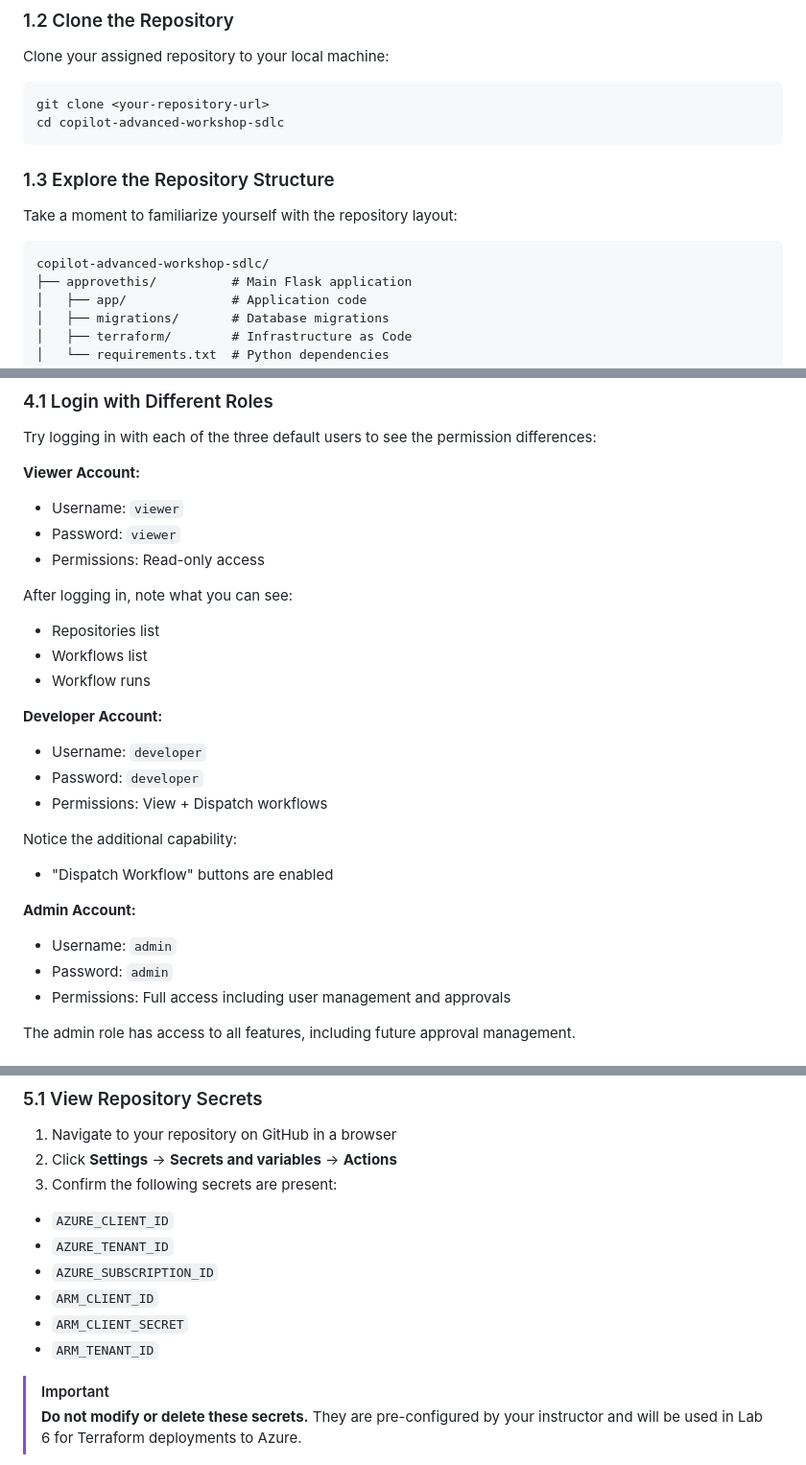
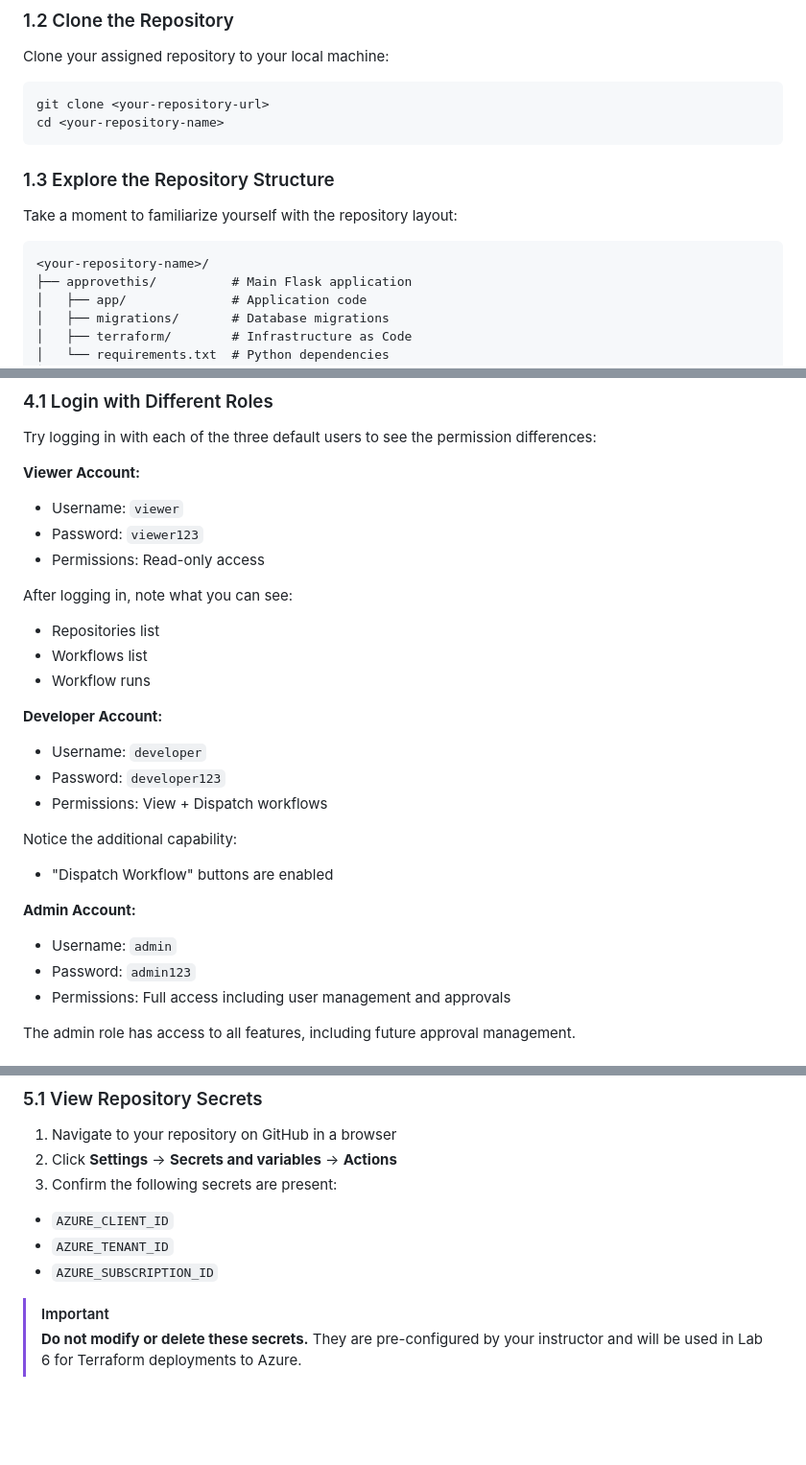
Before and after one commit to CloudLabsAI-Azure/GitHub-Copilot-SDLC-V2, a Markdown page: labs/Lab-1-Setup-and-Configuration.md, 3 parts joined by grey strips. Shown: that part at 96% size. Rendered like a GitHub page; blank space fills up the shorter version.

````diff
--- a/labs/Lab-1-Setup-and-Configuration.md
+++ b/labs/Lab-1-Setup-and-Configuration.md
@@ -64,7 +64,7 @@ Clone your assigned repository to your local machine:
 
 ```bash
 git clone <your-repository-url>
-cd copilot-advanced-workshop-sdlc
+cd <your-repository-name>
 ```
 
 ### 1.3 Explore the Repository Structure
@@ -72,7 +72,7 @@ cd copilot-advanced-workshop-sdlc
 Take a moment to familiarize yourself with the repository layout:
 
 ```
-copilot-advanced-workshop-sdlc/
+<your-repository-name>/
 ├── approvethis/          # Main Flask application
 │   ├── app/              # Application code
 │   ├── migrations/       # Database migrations
@@ -261,7 +247,7 @@ Try logging in with each of the three default users to see the permission differ
 
 **Viewer Account:**
 - Username: `viewer`
-- Password: `viewer`
+- Password: `viewer123`
 - Permissions: Read-only access
 
 After logging in, note what you can see:
@@ -271,7 +257,7 @@ After logging in, note what you can see:
 
 **Developer Account:**
 - Username: `developer`
-- Password: `developer`
+- Password: `developer123`
 - Permissions: View + Dispatch workflows
 
 Notice the additional capability:
@@ -279,7 +265,7 @@ Notice the additional capability:
 
 **Admin Account:**
 - Username: `admin`
-- Password: `admin`
+- Password: `admin123`
 - Permissions: Full access including user management and approvals
 
 The admin role has access to all features, including future approval management.
@@ -311,9 +297,6 @@ Your repository comes pre-configured with necessary secrets for Azure deployment
 - `AZURE_CLIENT_ID`
 - `AZURE_TENANT_ID`
 - `AZURE_SUBSCRIPTION_ID`
-- `ARM_CLIENT_ID`
-- `ARM_CLIENT_SECRET`
-- `ARM_TENANT_ID`
 
 > [!IMPORTANT]
 > **Do not modify or delete these secrets.** They are pre-configured by your instructor and will be used in Lab 6 for Terraform deployments to Azure.
````
Also changed, not shown: other parts of labs/Lab-1-Setup-and-Configuration.md (+12 -26 lines).
